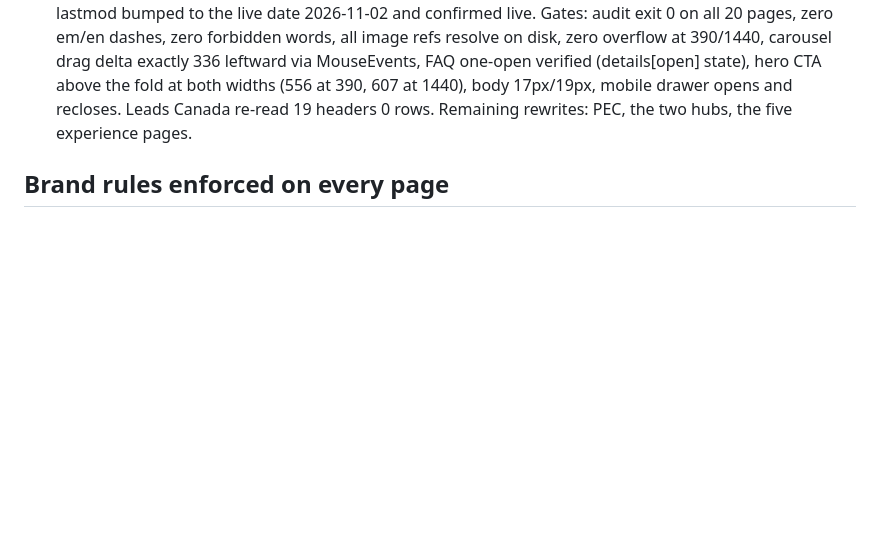
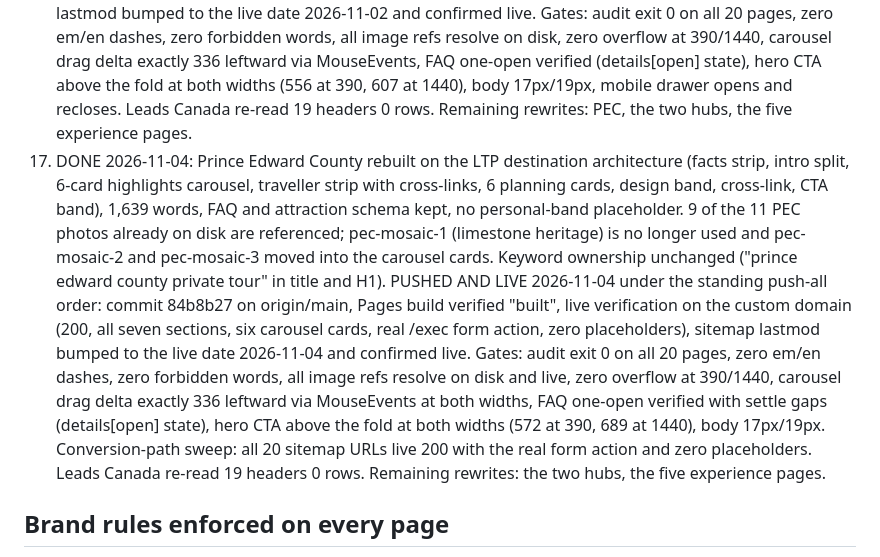
Before and after one commit to kathyhingan/luxurytourscanada, a Markdown page: README.md, the part around the change. Drawn GitHub-style; blank space fills up the shorter version.

Commit message:
README: Prince Edward County rewrite + push recorded (item 17)

```diff
--- a/README.md
+++ b/README.md
@@ -188,6 +188,27 @@ Rebuild after editing content: `python3 docs/build_all.py` then
     (556 at 390, 607 at 1440), body 17px/19px, mobile drawer opens and
     recloses. Leads Canada re-read 19 headers 0 rows. Remaining rewrites:
     PEC, the two hubs, the five experience pages.
+17. DONE 2026-11-04: Prince Edward County rebuilt on the LTP destination
+    architecture (facts strip, intro split, 6-card highlights carousel,
+    traveller strip with cross-links, 6 planning cards, design band,
+    cross-link, CTA band), 1,639 words, FAQ and attraction schema kept, no
+    personal-band placeholder. 9 of the 11 PEC photos already on disk are
+    referenced; pec-mosaic-1 (limestone heritage) is no longer used and
+    pec-mosaic-2 and pec-mosaic-3 moved into the carousel cards. Keyword
+    ownership unchanged ("prince edward county private tour" in title and
+    H1). PUSHED AND LIVE 2026-11-04 under the standing push-all order:
+    commit 84b8b27 on origin/main, Pages build verified "built", live
+    verification on the custom domain (200, all seven sections, six
+    carousel cards, real /exec form action, zero placeholders), sitemap
+    lastmod bumped to the live date 2026-11-04 and confirmed live. Gates:
+    audit exit 0 on all 20 pages, zero em/en dashes, zero forbidden words,
+    all image refs resolve on disk and live, zero overflow at 390/1440,
+    carousel drag delta exactly 336 leftward via MouseEvents at both
+    widths, FAQ one-open verified with settle gaps (details[open] state),
+    hero CTA above the fold at both widths (572 at 390, 689 at 1440), body
+    17px/19px. Conversion-path sweep: all 20 sitemap URLs live 200 with the
+    real form action and zero placeholders. Leads Canada re-read 19 headers
+    0 rows. Remaining rewrites: the two hubs, the five experience pages.
 
 ## Brand rules enforced on every page
 
```
